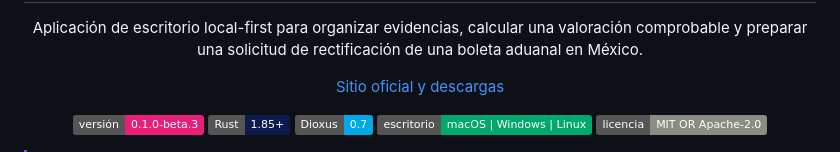
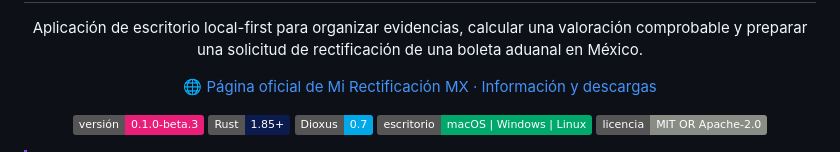
Before and after one commit to richtunic/mi-rectificacion-mx, a Markdown page: README.md, the part around the change. Rendered like a GitHub page; badges without logos.

Commit message:
docs: destaca enlace a la página oficial

```diff
--- a/README.md
+++ b/README.md
@@ -9,7 +9,7 @@
 </p>
 
 <p align="center">
-  <a href="https://mirectificacionmx.pages.dev/">Sitio oficial y descargas</a>
+  <a href="https://mirectificacionmx.pages.dev/">🌐 Página oficial de Mi Rectificación MX · Información y descargas</a>
 </p>
 
 <p align="center">
```
